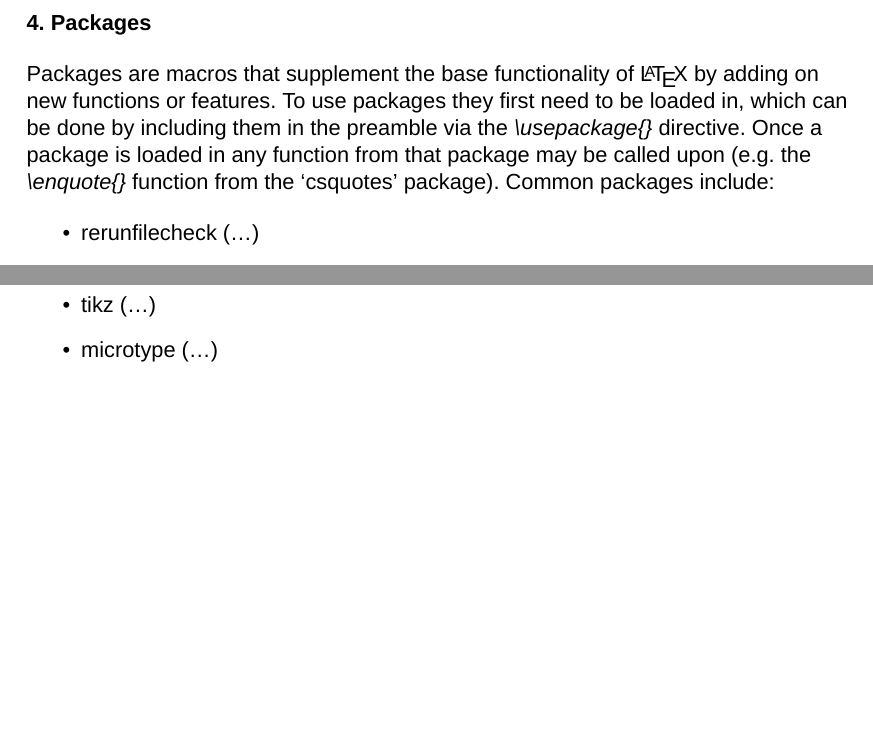
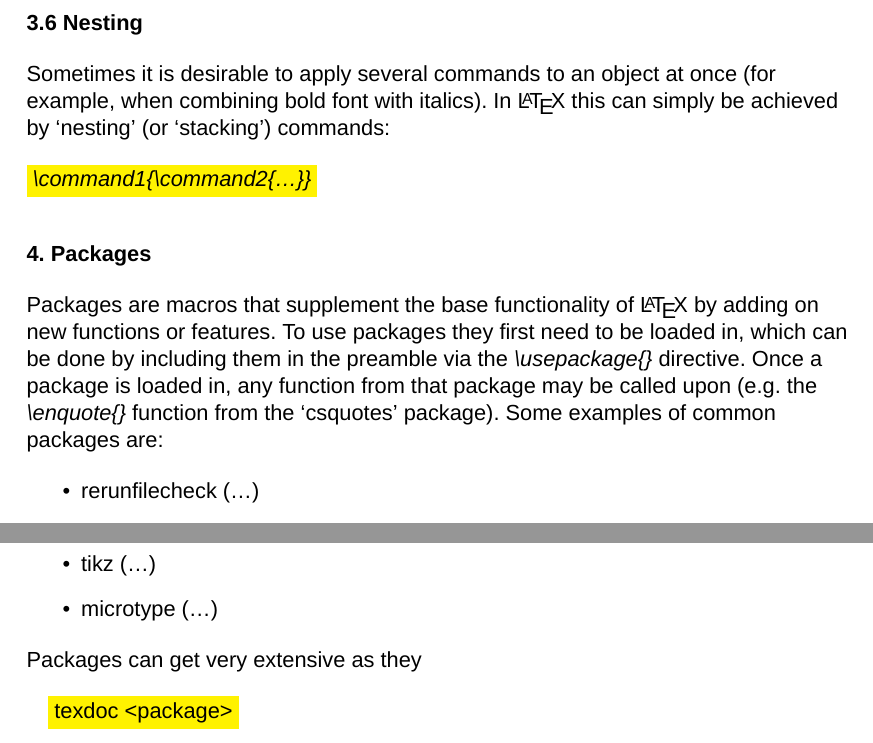
Before and after one commit to ddlowey/LaTeX_Tutorial, a LaTeX document (LaTeX_Tutorial.ltx): two parts of page 8 of 8, joined at a grey line, cut at the place of the change, the shorter picture padded with empty space. Compiled offline with XeLaTeX; a missing font is replaced by an installed copy or a similar font.

Commit message:
Added chapter 3.6

```diff
--- a/LaTeX_Tutorial.ltx
+++ b/LaTeX_Tutorial.ltx
@@ -23,16 +23,15 @@
 \usepackage{tcolorbox}
 \usepackage{multirow}
 
-%\usepackage{tabto}
-
-\setmainfont{Helvetica Neue}
-
 %#####%
 % Body %
 %#####%
 
+% Set main font and initiate document
+
+\setmainfont{Helvetica Neue}
+
 \begin{document}
-
 
 		%======================%
 		% Title and opening passage %
@@ -736,6 +708,25 @@
 
 		\end{flushleft}
 
+			%------------------%
+			% 3.6 Nesting  %
+			%------------------%
+
+		\begin{flushleft}
+
+			\textbf{3.6 Nesting} \bigskip
+
+			Sometimes it is desirable to apply several commands to an object at once
+			(for example, when combining bold font with italics).
+			In \LaTeX{} this can simply be achieved by \foreignlanguage{english}{\enquote*{nesting}}
+			(or \foreignlanguage{english}{\enquote*{stacking}}) commands:
+
+			\bigskip
+
+			\colorbox{yellow}{\textit{\textbackslash command1\{\textbackslash command2\{…\}\}}} \bigskip
+
+		\end{flushleft}
+
 		%======== %
 		% Packages %
 		%======== %
@@ -748,9 +739,9 @@
 			new functions or features.
 			To use packages they first need to be loaded in, which can be done by including them in the
 			preamble via the \textit{\textbackslash usepackage\{\}} directive.
-			Once a package is loaded in any function from that package may be called upon
+			Once a package is loaded in, any function from that package may be called upon
 			(e.g. the \textit{\textbackslash enquote\{\}} function from the \foreignlanguage{english}{\enquote*{csquotes}} package).
-			Common packages include:
+			Some examples of common packages are:
 
 			\begin{itemize}
 
@@ -765,7 +756,25 @@
 
 			\end{itemize}
 
+			Packages can get very extensive as they
+
 		\end{flushleft}
+
+			\colorbox{yellow}{texdoc <package>} \bigskip
+
+		%===== %
+		% Font %
+		%===== %
+
+		%\begin{flushleft}
+
+		%	\textbf{5. Dummy title} \bigskip
+
+		%	Dummy text
+
+		%\end{flushleft}
+
+
 
 %					\begin{center}
 
```
Also changed, not shown: LaTeX_Tutorial.pdf, LaTeX_Tutorial.ltx (37 more changed lines).
